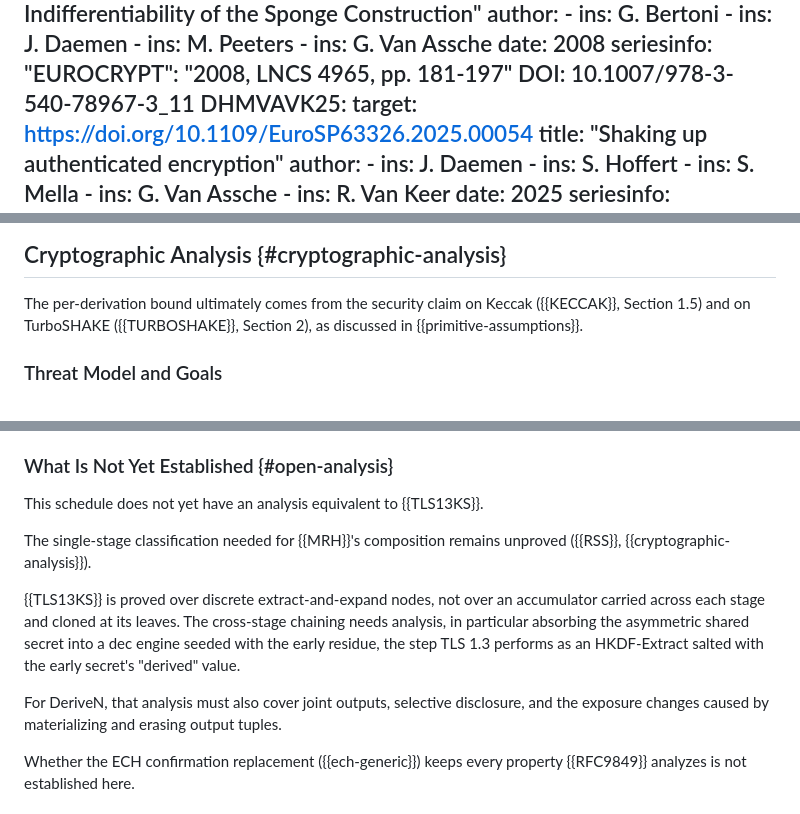
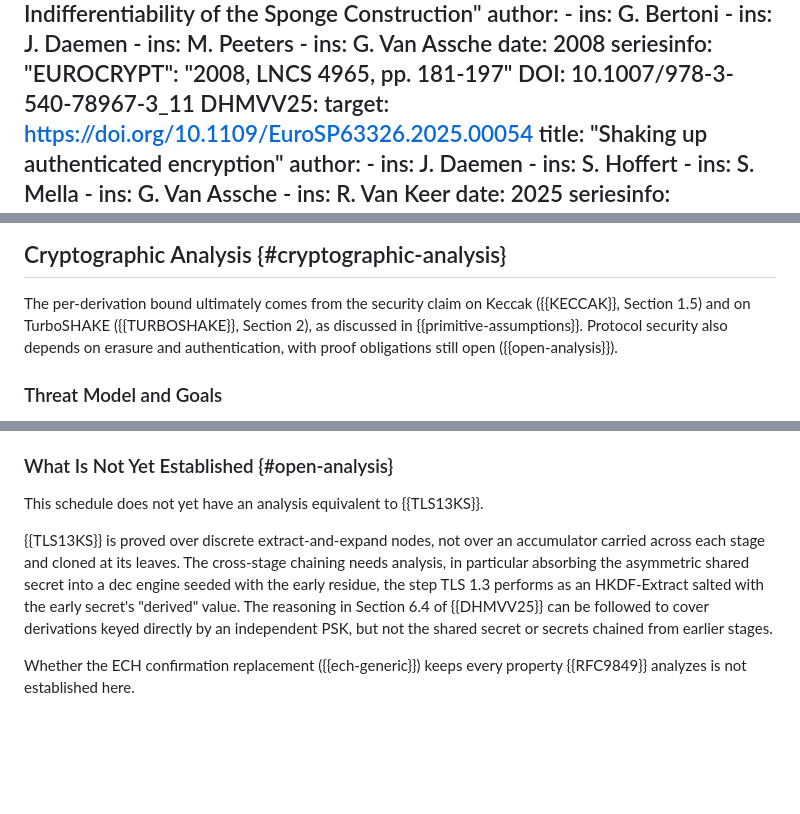
Before and after one commit to grittygrease/draft-sullivan-tls-xof-schedule-collab, a Markdown page: draft-sullivan-tls-xof-schedule.md, 3 parts joined by grey strips. Drawn GitHub-style; blank space fills up the shorter version.

Commit message:
Correct and refine some security considerations

```diff
--- a/draft-sullivan-tls-xof-schedule.md
+++ b/draft-sullivan-tls-xof-schedule.md
@@ -121,7 +121,7 @@ informative:
     seriesinfo:
       "EUROCRYPT": "2008, LNCS 4965, pp. 181-197"
       DOI: 10.1007/978-3-540-78967-3_11
-  DHMVAVK25:
+  DHMVV25:
     target: https://doi.org/10.1109/EuroSP63326.2025.00054
     title: "Shaking up authenticated encryption"
     author:
@@ -2060,7 +2060,9 @@ cross-stage simulation conditions left open in {{open-analysis}}.
 
 The per-derivation bound ultimately comes from the security claim on
 Keccak ({{KECCAK}}, Section 1.5) and on TurboSHAKE ({{TURBOSHAKE}},
-Section 2), as discussed in {{primitive-assumptions}}.
+Section 2), as discussed in {{primitive-assumptions}}. Protocol security
+also depends on erasure and authentication, with proof obligations still
+open ({{open-analysis}}).
 
 ### Threat Model and Goals
 
@@ -2171,19 +2173,15 @@ carry the TLS 1.3 proof.
 
 This schedule does not yet have an analysis equivalent to {{TLS13KS}}.
 
-The single-stage classification needed for {{MRH}}'s composition remains
-unproved ({{RSS}}, {{cryptographic-analysis}}).
-
 {{TLS13KS}} is proved over discrete extract-and-expand nodes, not over
 an accumulator carried across each stage and cloned at its leaves.  The
 cross-stage chaining needs analysis, in particular absorbing the
 asymmetric shared secret into a dec engine seeded with the early
 residue, the step TLS 1.3 performs as an HKDF-Extract salted with the
-early secret's "derived" value.
-
-For DeriveN, that analysis must also cover joint outputs, selective
-disclosure, and the exposure changes caused by materializing and erasing
-output tuples.
+early secret's "derived" value.  The reasoning in Section 6.4 of
+{{DHMVV25}} can be followed to cover derivations keyed directly by an
+independent PSK, but not the shared secret or secrets chained from
+earlier stages.
 
 Whether the ECH confirmation replacement ({{ech-generic}}) keeps every
 property {{RFC9849}} analyzes is not established here.
```
Also changed, not shown: other parts of draft-sullivan-tls-xof-schedule.md (+2 -2 lines).
